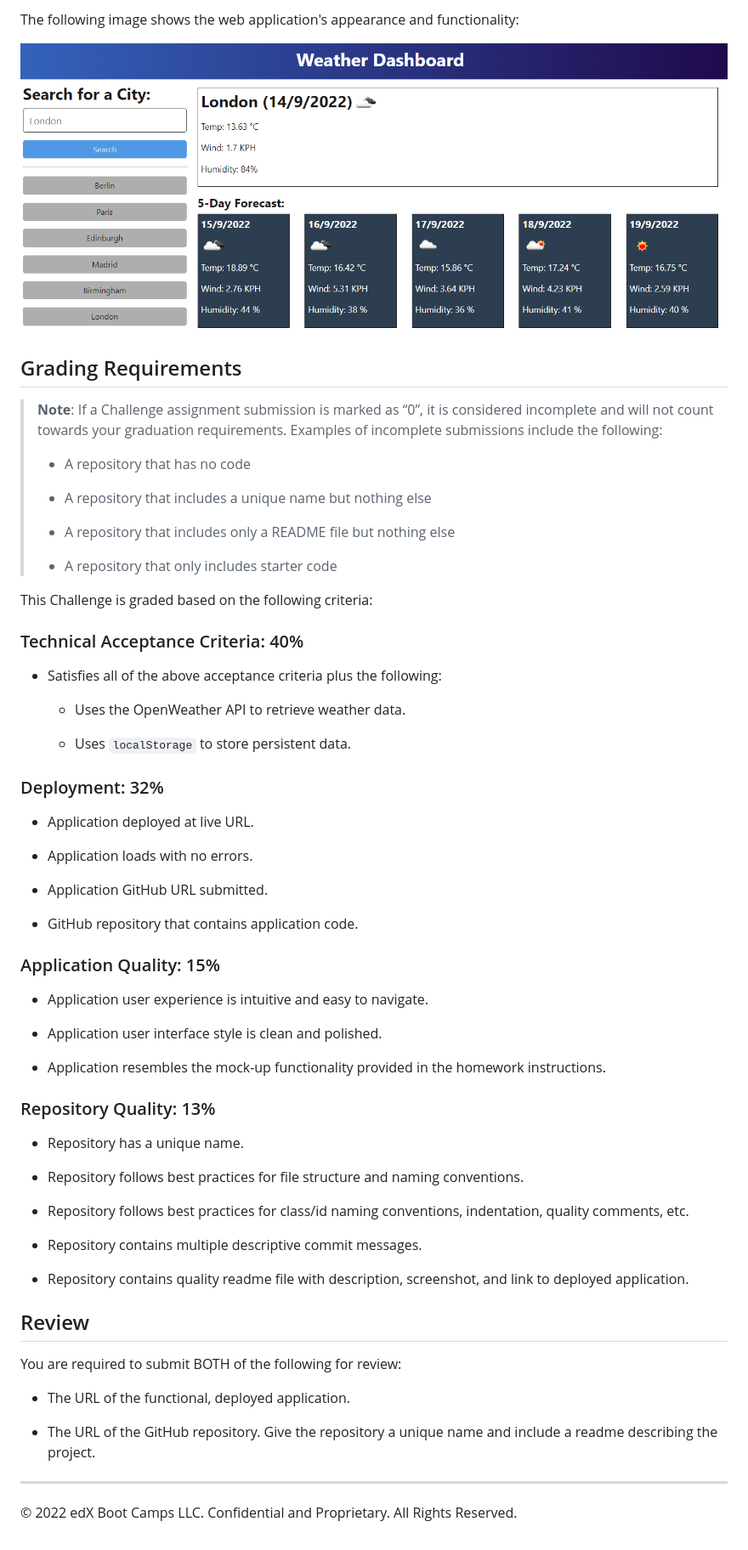
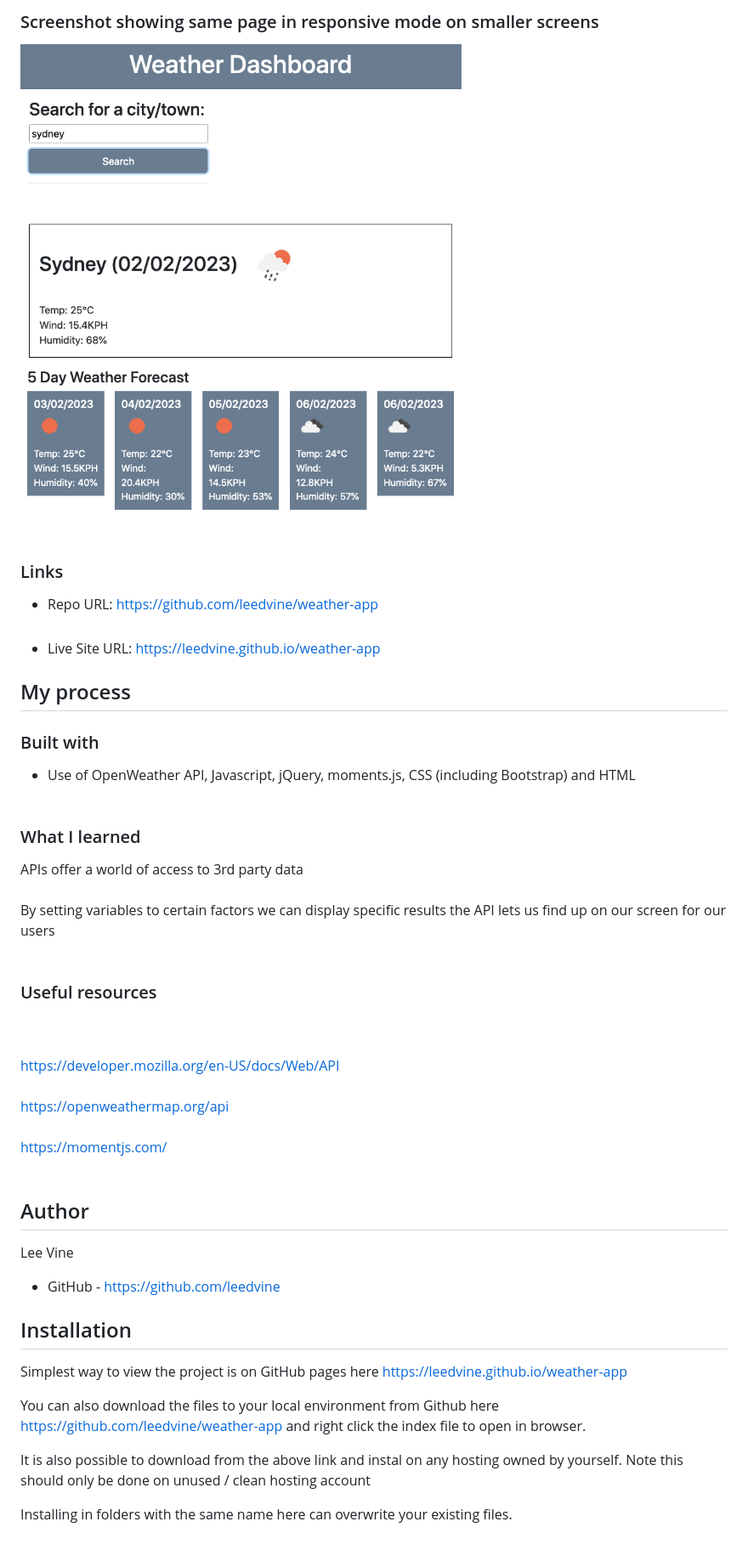
Before and after one commit to leedvine/weather-app, a Markdown page: README.md, the part around the change printed below. Shown: that part at 85% size. GitHub-like rendering; pictures changed too: assets/images/responsive.png (added).

```diff
--- a/README.md
+++ b/README.md
@@ -42,68 +28,44 @@ SO THAT I can plan a trip accordingly
 
-The following image shows the web application's appearance and functionality:
+### Screenshot showing same page in responsive mode on smaller screens
+![](./assets/images/responsive.png)
+<br><br>
 
-![The weather app includes a search option, a list of cities, and a five-day forecast and current weather conditions for London.](./assets/10-server-side-apis-challenge-demo.png)
+### Links
 
-## Grading Requirements
+- Repo URL: https://github.com/leedvine/weather-app
+<br><br>
+- Live Site URL: https://leedvine.github.io/weather-app
 
-> **Note**: If a Challenge assignment submission is marked as “0”, it is considered incomplete and will not count towards your graduation requirements. Examples of incomplete submissions include the following:
->
-> * A repository that has no code
->
-> * A repository that includes a unique name but nothing else
->
-> * A repository that includes only a README file but nothing else
->
-> * A repository that only includes starter code
+## My process
 
-This Challenge is graded based on the following criteria:
+### Built with
 
-### Technical Acceptance Criteria: 40%
+- Use of OpenWeather API, Javascript, jQuery, moments.js, CSS (including Bootstrap) and HTML
+<br><br>
+### What I learned
 
-* Satisfies all of the above acceptance criteria plus the following:
+APIs offer a world of access to 3rd party data
+<br><br>
+By setting variables to certain factors we can display specific results the API lets us find up on our screen for our users
+<br><br>
+### Useful resources
+<br><br>
+https://developer.mozilla.org/en-US/docs/Web/API
+<br><br>
+https://openweathermap.org/api
+<br><br>
+https://momentjs.com/
+<br><br>
+## Author
+  Lee Vine
+- GitHub - https://github.com/leedvine
 
-  * Uses the OpenWeather API to retrieve weather data.
+## Installation
 
-  * Uses `localStorage` to store persistent data.
+Simplest way to view the project is on GitHub pages here https://leedvine.github.io/weather-app
 
-### Deployment: 32%
+You can also download the files to your local environment from Github here https://github.com/leedvine/weather-app and right click the index file to open in browser.
 
-* Application deployed at live URL.
+It is also possible to download from the above link and instal on any hosting owned by yourself. Note this should only be done on unused / clean hosting account
 
-* Application loads with no errors.
-
-* Application GitHub URL submitted.
-
-* GitHub repository that contains application code.
-
-### Application Quality: 15%
-
-* Application user experience is intuitive and easy to navigate.
-
-* Application user interface style is clean and polished.
-
-* Application resembles the mock-up functionality provided in the homework instructions.
-
-### Repository Quality: 13%
-
-* Repository has a unique name.
-
-* Repository follows best practices for file structure and naming conventions.
-
-* Repository follows best practices for class/id naming conventions, indentation, quality comments, etc.
-
-* Repository contains multiple descriptive commit messages.
-
-* Repository contains quality readme file with description, screenshot, and link to deployed application.
-
-## Review
-
-You are required to submit BOTH of the following for review:
-
-* The URL of the functional, deployed application.
-
-* The URL of the GitHub repository. Give the repository a unique name and include a readme describing the project.
-
----
-
-© 2022 edX Boot Camps LLC. Confidential and Proprietary. All Rights Reserved.
+Installing in folders with the same name here can overwrite your existing files.
```
Also changed, not shown: other parts of README.md (+16 -30 lines), assets/images/10-server-side-apis-challenge-demo.png (renamed from assets/10-server-side-apis-challenge-demo.png), assets/images/initial.png (added), assets/images/input.png (added), assets/images/results-displayed.png (added), 1 other file.
